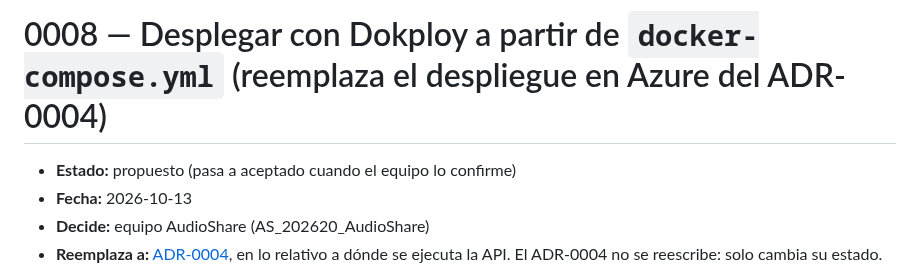
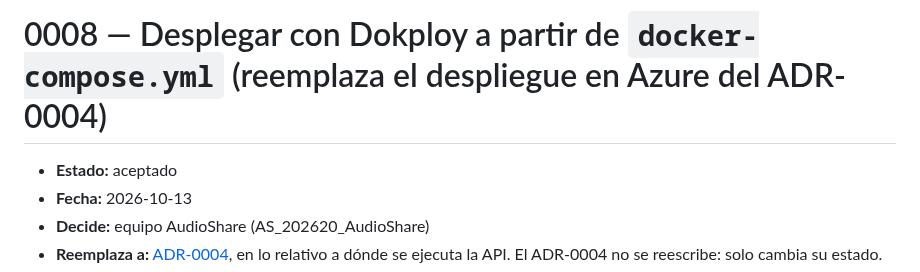
Before and after one commit to ISCOUTB/AS_202620_AudioShare, a Markdown page: docs/adr/0008-despliegue-con-dokploy.md, the part around the change. Rendered like a GitHub page.

Commit message:
Change status from proposed to accepted

```diff
--- a/docs/adr/0008-despliegue-con-dokploy.md
+++ b/docs/adr/0008-despliegue-con-dokploy.md
@@ -1,6 +1,6 @@
 # 0008 — Desplegar con Dokploy a partir de `docker-compose.yml` (reemplaza el despliegue en Azure del ADR-0004)
 
-- **Estado:** propuesto (pasa a aceptado cuando el equipo lo confirme)
+- **Estado:** aceptado
 - **Fecha:** 2026-10-13
 - **Decide:** equipo AudioShare (AS_202620_AudioShare)
 - **Reemplaza a:** [ADR-0004](./0004-despliegue-api-azure-vs-laboratorio.md), en lo relativo a dónde se ejecuta la API. El ADR-0004 no se reescribe: solo cambia su estado.
```
